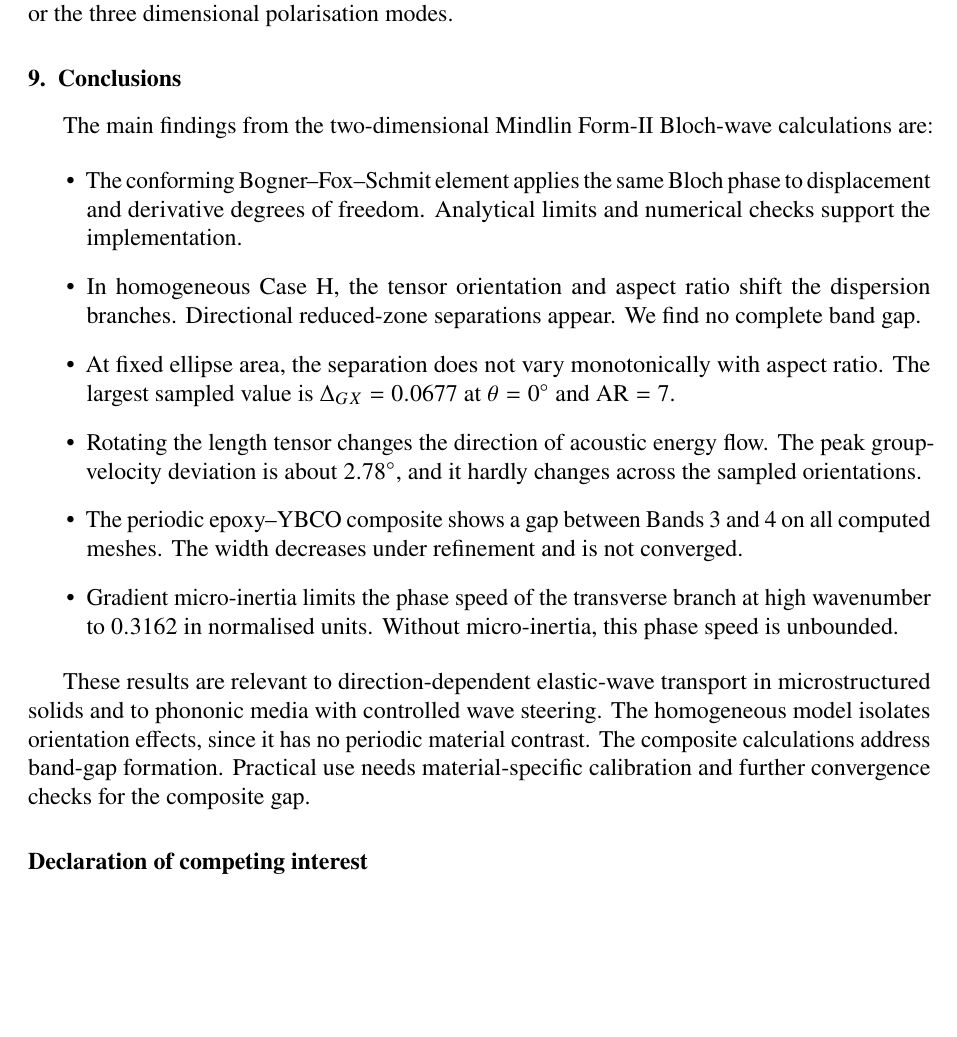
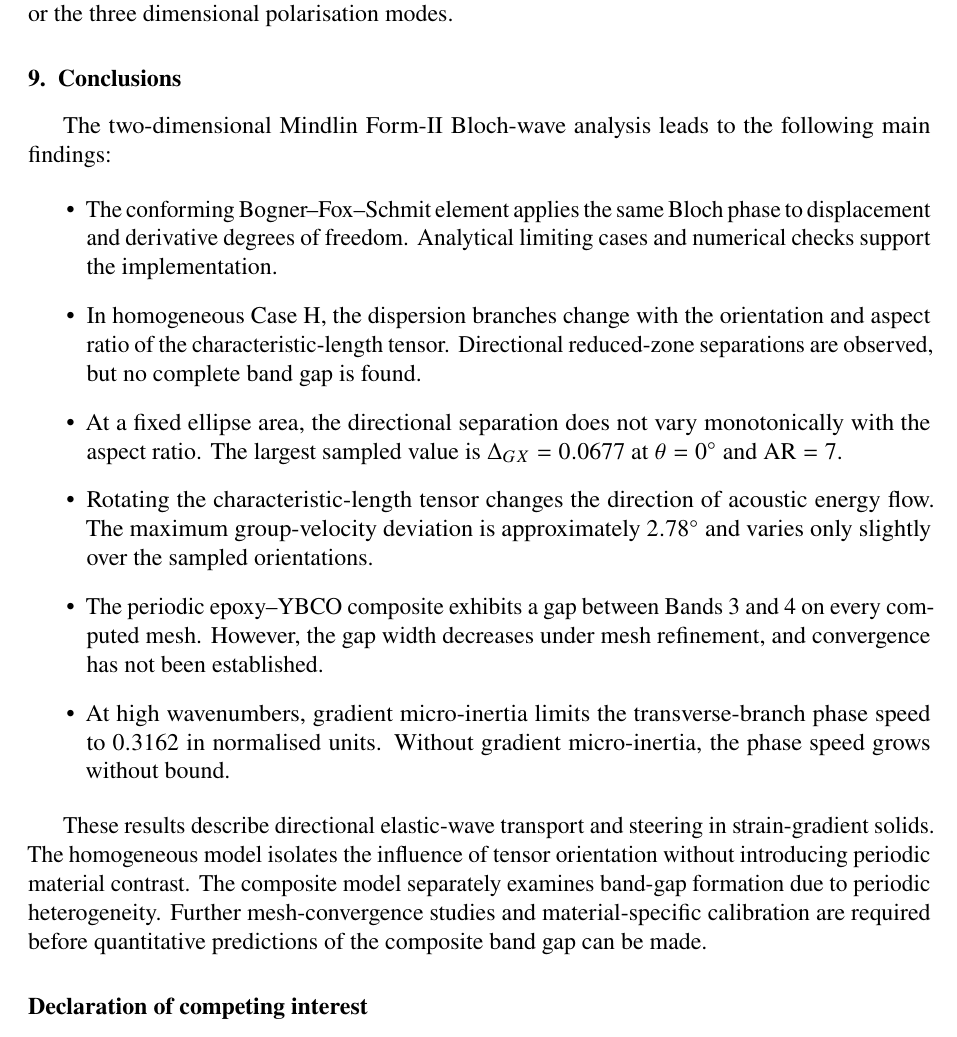
Before and after one commit to vipin-oss/FEM_9_18_Oct_APR_single_author, a LaTeX paper (02_Blinded_Manuscript_IJES.tex, which reads sections/sec09_conclusions.tex): part of page 21 of 32, cut so that both start at the same text, the shorter picture padded with empty space. Compiled offline with pdfLaTeX.

Commit message:
Updates from Overleaf

```diff
--- a/sections/sec09_conclusions.tex
+++ b/sections/sec09_conclusions.tex
@@ -1,20 +1,21 @@
+
 \section{Conclusions}
 \label{sec:conclusions}
 
-The main findings from the two-dimensional Mindlin Form-II Bloch-wave calculations are:
+The two-dimensional Mindlin Form-II Bloch-wave analysis leads to the following main findings:
 
 \begin{itemize}
-  \item The conforming Bogner--Fox--Schmit element applies the same Bloch phase to displacement and derivative degrees of freedom. Analytical limits and numerical checks support the implementation.
+    \item The conforming Bogner--Fox--Schmit element applies the same Bloch phase to displacement and derivative degrees of freedom. Analytical limiting cases and numerical checks support the implementation.
 
-  \item In homogeneous Case~H, the tensor orientation and aspect ratio shift the dispersion branches. Directional reduced-zone separations appear. We find no complete band gap.
+    \item In homogeneous Case~H, the dispersion branches change with the orientation and aspect ratio of the characteristic-length tensor. Directional reduced-zone separations are observed, but no complete band gap is found.
 
-  \item At fixed ellipse area, the separation does not vary monotonically with aspect ratio. The largest sampled value is $\Delta_{GX}=0.0677$ at $\theta=0^\circ$ and $\mathrm{AR}=7$.
+    \item At a fixed ellipse area, the directional separation does not vary monotonically with the aspect ratio. The largest sampled value is $\Delta_{GX}=0.0677$ at $\theta=0^\circ$ and $\mathrm{AR}=7$.
 
-  \item Rotating the length tensor changes the direction of acoustic energy flow. The peak group-velocity deviation is about $2.78^\circ$, and it hardly changes across the sampled orientations.
+    \item Rotating the characteristic-length tensor changes the direction of acoustic energy flow. The maximum group-velocity deviation is approximately $2.78^\circ$ and varies only slightly over the sampled orientations.
 
-  \item The periodic epoxy--YBCO composite shows a gap between Bands~3 and~4 on all computed meshes. The width decreases under refinement and is not converged.
+    \item The periodic epoxy--YBCO composite exhibits a gap between Bands~3 and~4 on every computed mesh. However, the gap width decreases under mesh refinement, and convergence has not been established.
 
-  \item Gradient micro-inertia limits the phase speed of the transverse branch at high wavenumber to $0.3162$ in normalised units. Without micro-inertia, this phase speed is unbounded.
+    \item At high wavenumbers, gradient micro-inertia limits the transverse-branch phase speed to $0.3162$ in normalised units. Without gradient micro-inertia, the phase speed grows without bound.
 \end{itemize}
 
-These results are relevant to direction-dependent elastic-wave transport in microstructured solids and to phononic media with controlled wave steering. The homogeneous model isolates orientation effects, since it has no periodic material contrast. The composite calculations address band-gap formation. Practical use needs material-specific calibration and further convergence checks for the composite gap.
+These results describe directional elastic-wave transport and steering in strain-gradient solids. The homogeneous model isolates the influence of tensor orientation without introducing periodic material contrast. The composite model separately examines band-gap formation due to periodic heterogeneity. Further mesh-convergence studies and material-specific calibration are required before quantitative predictions of the composite band gap can be made.
```
